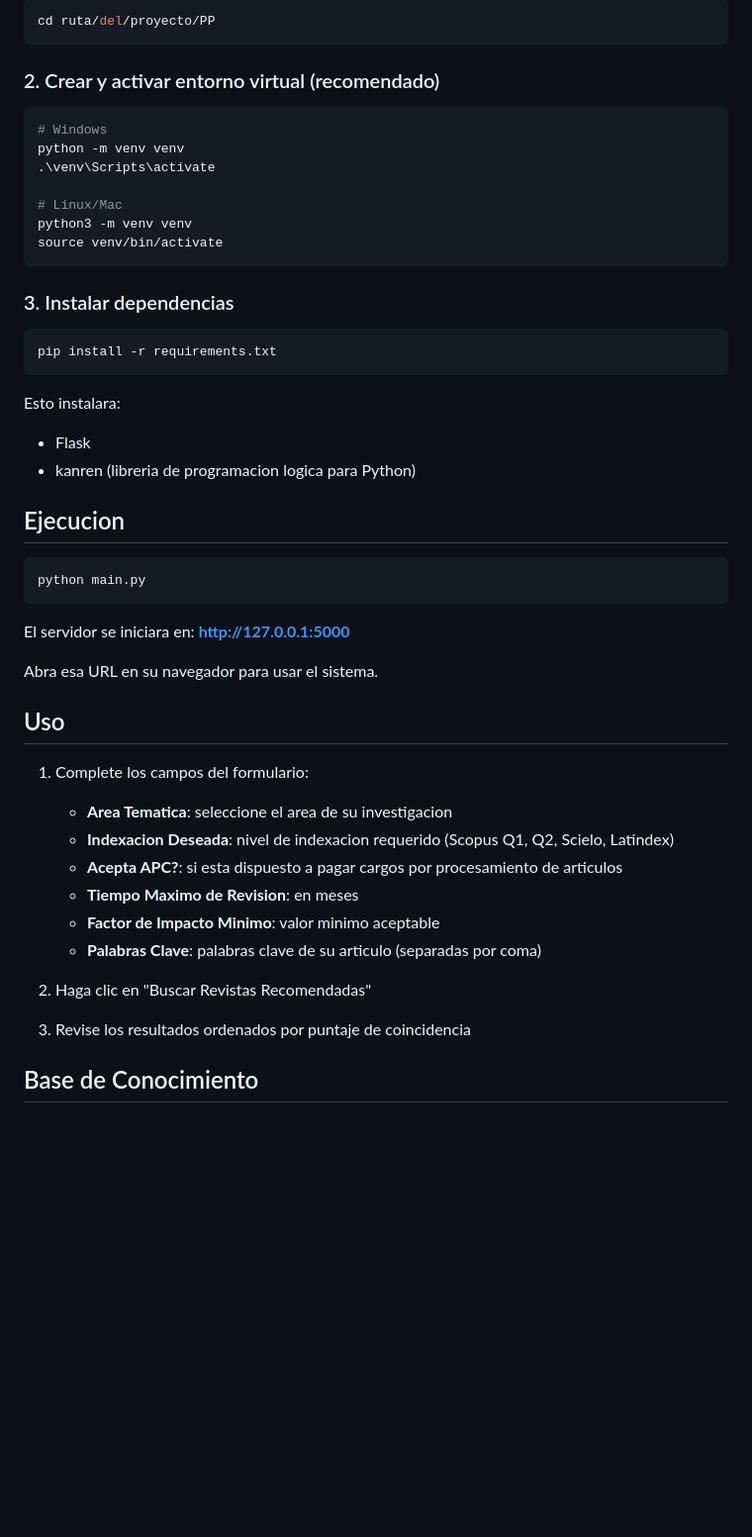
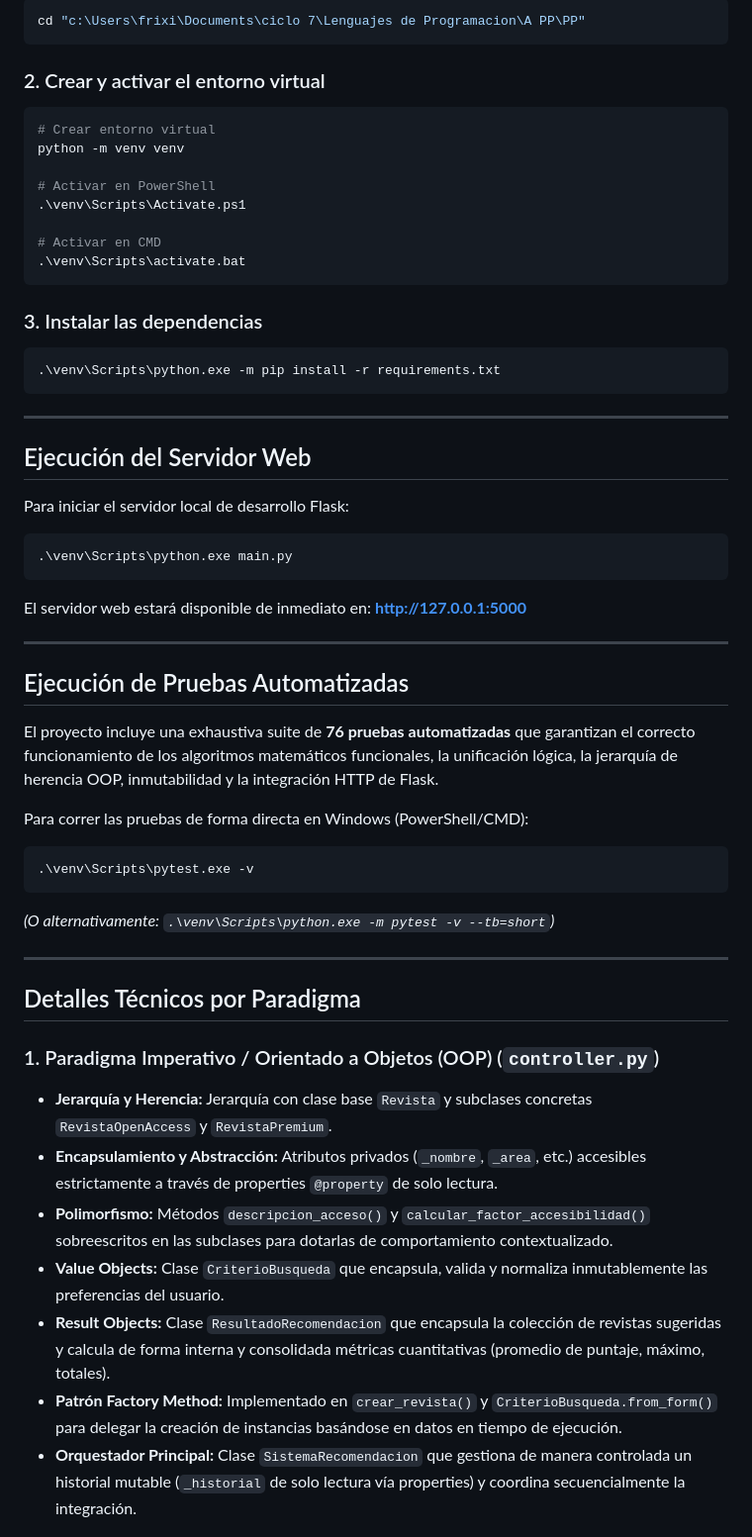
Before and after one commit to JDiazD33/Lenguajes-De-Programacion, a Markdown page: README.md, the part around one of its changes. Shown at 99% size. GitHub-like rendering; blank space fills up the shorter version.

````diff
--- a/README.md
+++ b/README.md
@@ -57,52 +80,56 @@ PP/
 ```bash
-cd ruta/del/proyecto/PP
+cd "c:\Users\frixi\Documents\ciclo 7\Lenguajes de Programacion\A PP\PP"
 ```
 
-### 2. Crear y activar entorno virtual (recomendado)
+### 2. Crear y activar el entorno virtual
+```bash
+# Crear entorno virtual
+python -m venv venv
 
-```bash
-# Windows
-python -m venv venv
-.\venv\Scripts\activate
+# Activar en PowerShell
+.\venv\Scripts\Activate.ps1
 
-# Linux/Mac
-python3 -m venv venv
-source venv/bin/activate
+# Activar en CMD
+.\venv\Scripts\activate.bat
 ```
 
-### 3. Instalar dependencias
-
+### 3. Instalar las dependencias
 ```bash
-pip install -r requirements.txt
+.\venv\Scripts\python.exe -m pip install -r requirements.txt
 ```
 
-Esto instalara:
-- Flask
-- kanren (libreria de programacion logica para Python)
+---
 
-## Ejecucion
+## Ejecución del Servidor Web
 
+Para iniciar el servidor local de desarrollo Flask:
 ```bash
-python main.py
+.\venv\Scripts\python.exe main.py
 ```
+El servidor web estará disponible de inmediato en: **http://127.0.0.1:5000**
 
-El servidor se iniciara en: **http://127.0.0.1:5000**
+---
 
-Abra esa URL en su navegador para usar el sistema.
+## Ejecución de Pruebas Automatizadas
 
-## Uso
+El proyecto incluye una exhaustiva suite de **76 pruebas automatizadas** que garantizan el correcto funcionamiento de los algoritmos matemáticos funcionales, la unificación lógica, la jerarquía de herencia OOP, inmutabilidad y la integración HTTP de Flask.
 
-1. Complete los campos del formulario:
-   - **Area Tematica**: seleccione el area de su investigacion
-   - **Indexacion Deseada**: nivel de indexacion requerido (Scopus Q1, Q2, Scielo, Latindex)
-   - **Acepta APC?**: si esta dispuesto a pagar cargos por procesamiento de articulos
-   - **Tiempo Maximo de Revision**: en meses
-   - **Factor de Impacto Minimo**: valor minimo aceptable
-   - **Palabras Clave**: palabras clave de su articulo (separadas por coma)
+Para correr las pruebas de forma directa en Windows (PowerShell/CMD):
+```bash
+.\venv\Scripts\pytest.exe -v
+```
+*(O alternativamente: `.\venv\Scripts\python.exe -m pytest -v --tb=short`)*
 
-2. Haga clic en "Buscar Revistas Recomendadas"
+---
 
-3. Revise los resultados ordenados por puntaje de coincidencia
+## Detalles Técnicos por Paradigma
 
-## Base de Conocimiento
+### 1. Paradigma Imperativo / Orientado a Objetos (OOP) (`controller.py`)
+- **Jerarquía y Herencia:** Jerarquía con clase base `Revista` y subclases concretas `RevistaOpenAccess` y `RevistaPremium`.
+- **Encapsulamiento y Abstracción:** Atributos privados (`_nombre`, `_area`, etc.) accesibles estrictamente a través de properties `@property` de solo lectura.
+- **Polimorfismo:** Métodos `descripcion_acceso()` y `calcular_factor_accesibilidad()` sobreescritos en las subclases para dotarlas de comportamiento contextualizado.
+- **Value Objects:** Clase `CriterioBusqueda` que encapsula, valida y normaliza inmutablemente las preferencias del usuario.
+- **Result Objects:** Clase `ResultadoRecomendacion` que encapsula la colección de revistas sugeridas y calcula de forma interna y consolidada métricas cuantitativas (promedio de puntaje, máximo, totales).
+- **Patrón Factory Method:** Implementado en `crear_revista()` y `CriterioBusqueda.from_form()` para delegar la creación de instancias basándose en datos en tiempo de ejecución.
+- **Orquestador Principal:** Clase `SistemaRecomendacion` que gestiona de manera controlada un historial mutable (`_historial` de solo lectura vía properties) y coordina secuencialmente la integración.
 
````
Also changed, not shown: other parts of README.md (+90 -82 lines).
